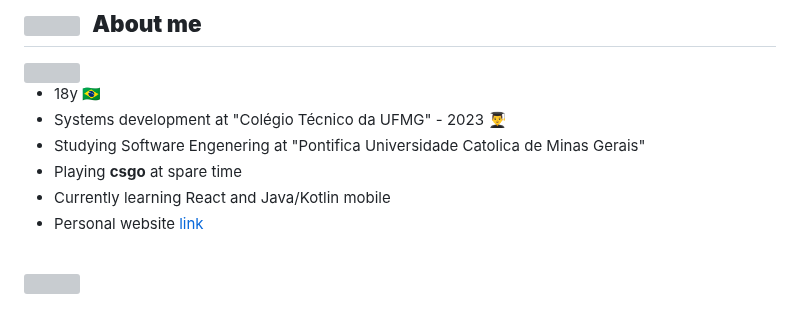
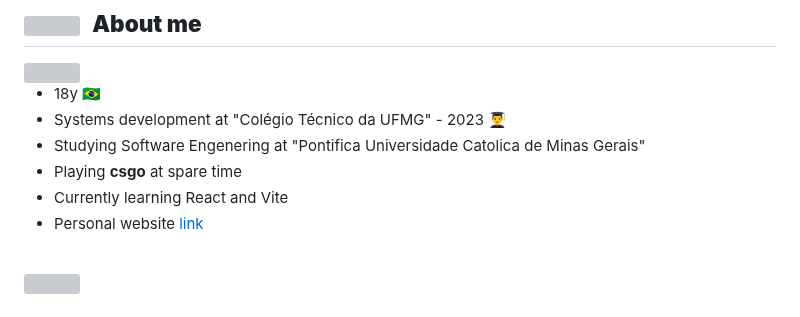
Before and after one commit to alvimdev/alvimdev, a Markdown page: README.md, the part around one of its changes. GitHub-like rendering; grey boxes are pictures that could not be loaded.

```diff
--- a/README.md
+++ b/README.md
@@ -19,7 +19,7 @@
 - Systems development at "Colégio Técnico da UFMG" - 2023 👨‍🎓
 - Studying Software Engenering at "Pontifica Universidade Catolica de Minas Gerais"
 - Playing <strong>csgo</strong> at spare time
-- Currently learning React and Java/Kotlin mobile
+- Currently learning React and Vite
 - Personal website [link](https://alvimdev.github.io/alvimdev/portifolio/)
 
 <br>
```
Also changed, not shown: other parts of README.md (+1 -1 lines).
